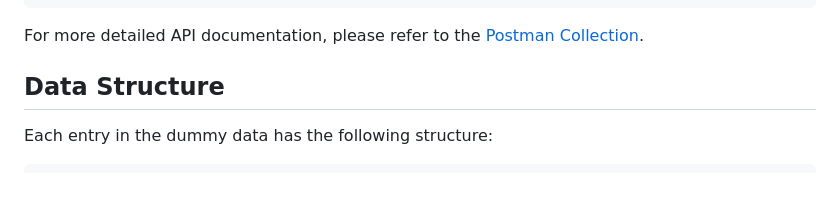
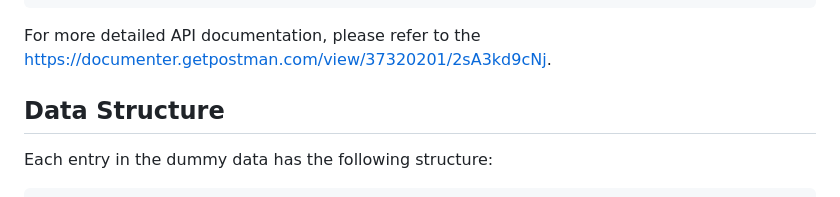
Before and after one commit to Vijaygaurav2004/rocketium, a Markdown page: README.md, the part around the change. GitHub-like rendering.

Commit message:
Update README.md2

````diff
--- a/README.md
+++ b/README.md
@@ -140,7 +140,7 @@ This will start the server and run the initialization script if it's the first t
 ]
 ```
 
-For more detailed API documentation, please refer to the [Postman Collection](link-to-your-postman-collection).
+For more detailed API documentation, please refer to the https://documenter.getpostman.com/view/37320201/2sA3kd9cNj.
 
 ## Data Structure
 
````
